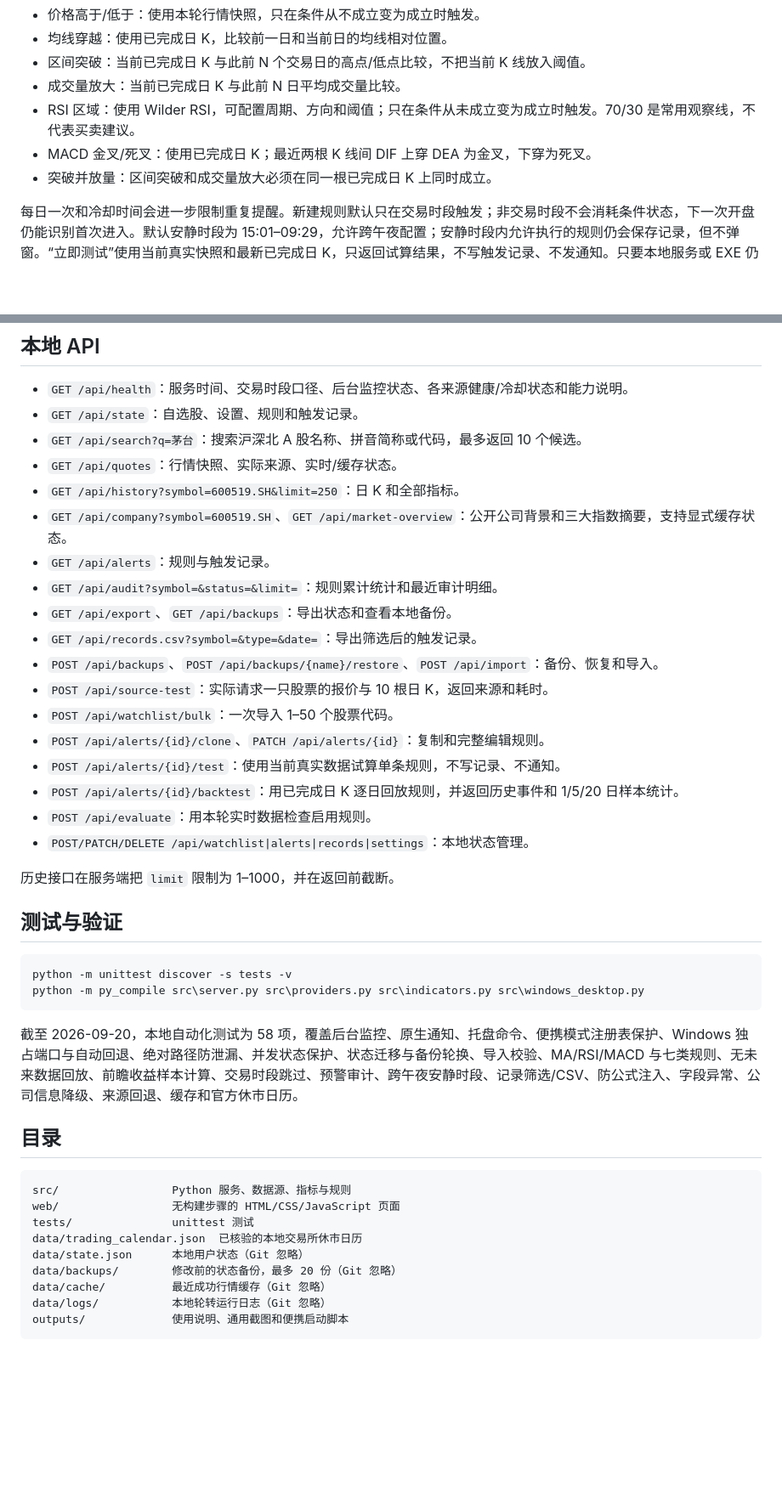
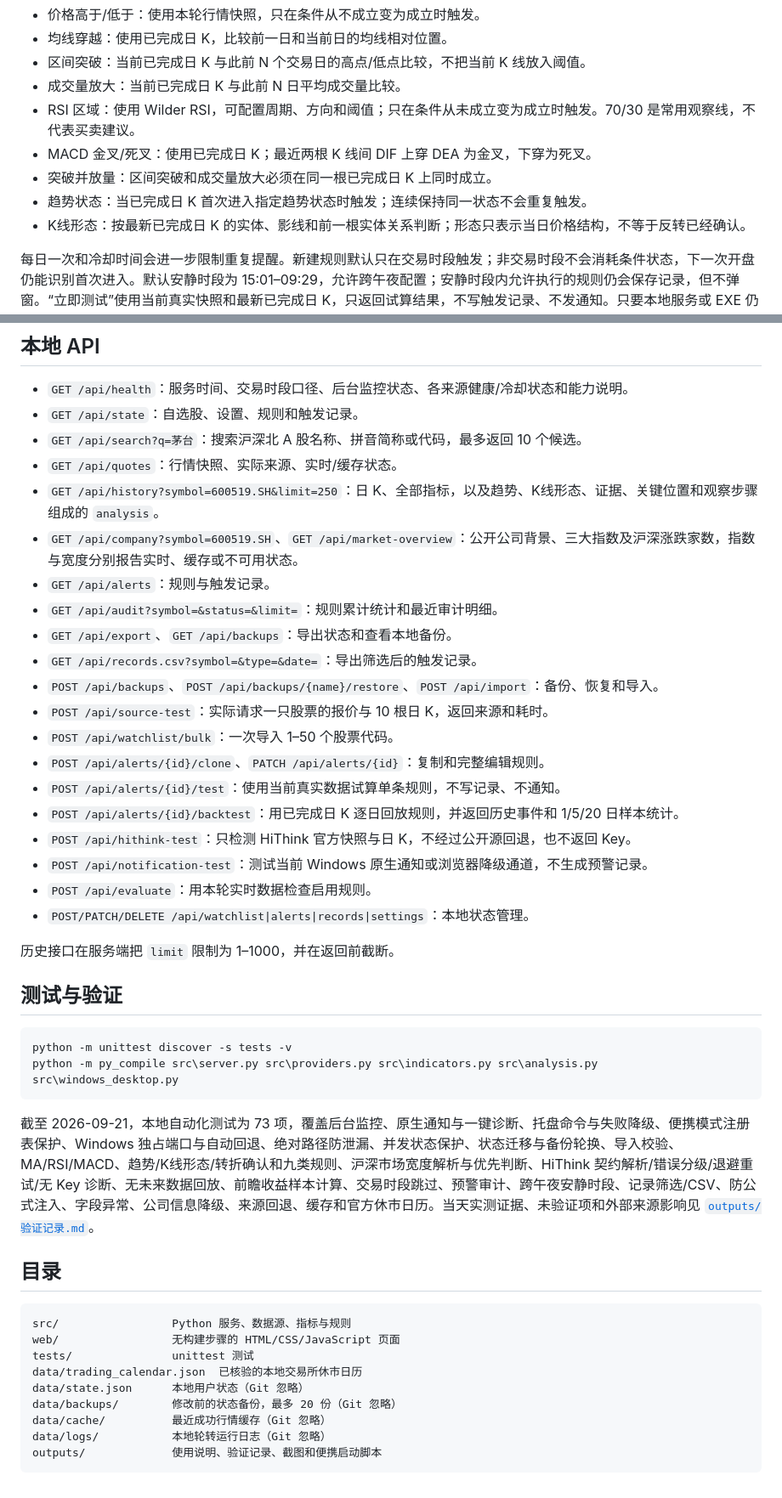
Before and after one commit to xuanche2830/a-share-market-desk, a Markdown page: README.md, 2 parts joined by grey strips. Shown at 85% size. Drawn GitHub-style; blank space fills up the shorter version.

````diff
--- a/README.md
+++ b/README.md
@@ -172,6 +155,8 @@ $env:HITHINK_FINANCE_API_KEY = "你的 Key"
 - RSI 区域：使用 Wilder RSI，可配置周期、方向和阈值；只在条件从未成立变为成立时触发。70/30 是常用观察线，不代表买卖建议。
 - MACD 金叉/死叉：使用已完成日 K；最近两根 K 线间 DIF 上穿 DEA 为金叉，下穿为死叉。
 - 突破并放量：区间突破和成交量放大必须在同一根已完成日 K 上同时成立。
+- 趋势状态：当已完成日 K 首次进入指定趋势状态时触发；连续保持同一状态不会重复触发。
+- K线形态：按最新已完成日 K 的实体、影线和前一根实体关系判断；形态只表示当日价格结构，不等于反转已经确认。
 
 每日一次和冷却时间会进一步限制重复提醒。新建规则默认只在交易时段触发；非交易时段不会消耗条件状态，下一次开盘仍能识别首次进入。默认安静时段为 15:01–09:29，允许跨午夜配置；安静时段内允许执行的规则仍会保存记录，但不弹窗。“立即测试”使用当前真实快照和最新已完成日 K，只返回试算结果，不写触发记录、不发通知。只要本地服务或 EXE 仍在运行，浏览器关闭后后台仍会检查；电脑关机、休眠或程序退出时不会持续监测。
 
@@ -191,8 +176,8 @@ $env:HITHINK_FINANCE_API_KEY = "你的 Key"
 - `GET /api/state`：自选股、设置、规则和触发记录。
 - `GET /api/search?q=茅台`：搜索沪深北 A 股名称、拼音简称或代码，最多返回 10 个候选。
 - `GET /api/quotes`：行情快照、实际来源、实时/缓存状态。
-- `GET /api/history?symbol=600519.SH&limit=250`：日 K 和全部指标。
-- `GET /api/company?symbol=600519.SH`、`GET /api/market-overview`：公开公司背景和三大指数摘要，支持显式缓存状态。
+- `GET /api/history?symbol=600519.SH&limit=250`：日 K、全部指标，以及趋势、K线形态、证据、关键位置和观察步骤组成的 `analysis`。
+- `GET /api/company?symbol=600519.SH`、`GET /api/market-overview`：公开公司背景、三大指数及沪深涨跌家数，指数与宽度分别报告实时、缓存或不可用状态。
 - `GET /api/alerts`：规则与触发记录。
 - `GET /api/audit?symbol=&status=&limit=`：规则累计统计和最近审计明细。
 - `GET /api/export`、`GET /api/backups`：导出状态和查看本地备份。
@@ -203,6 +188,8 @@ $env:HITHINK_FINANCE_API_KEY = "你的 Key"
 - `POST /api/alerts/{id}/clone`、`PATCH /api/alerts/{id}`：复制和完整编辑规则。
 - `POST /api/alerts/{id}/test`：使用当前真实数据试算单条规则，不写记录、不通知。
 - `POST /api/alerts/{id}/backtest`：用已完成日 K 逐日回放规则，并返回历史事件和 1/5/20 日样本统计。
+- `POST /api/hithink-test`：只检测 HiThink 官方快照与日 K，不经过公开源回退，也不返回 Key。
+- `POST /api/notification-test`：测试当前 Windows 原生通知或浏览器降级通道，不生成预警记录。
 - `POST /api/evaluate`：用本轮实时数据检查启用规则。
 - `POST/PATCH/DELETE /api/watchlist|alerts|records|settings`：本地状态管理。
 
@@ -212,10 +199,10 @@ $env:HITHINK_FINANCE_API_KEY = "你的 Key"
 
 ```powershell
 python -m unittest discover -s tests -v
-python -m py_compile src\server.py src\providers.py src\indicators.py src\windows_desktop.py
+python -m py_compile src\server.py src\providers.py src\indicators.py src\analysis.py src\windows_desktop.py
 ```
 
-截至 2026-09-20，本地自动化测试为 58 项，覆盖后台监控、原生通知、托盘命令、便携模式注册表保护、Windows 独占端口与自动回退、绝对路径防泄漏、并发状态保护、状态迁移与备份轮换、导入校验、MA/RSI/MACD 与七类规则、无未来数据回放、前瞻收益样本计算、交易时段跳过、预警审计、跨午夜安静时段、记录筛选/CSV、防公式注入、字段异常、公司信息降级、来源回退、缓存和官方休市日历。
+截至 2026-09-21，本地自动化测试为 73 项，覆盖后台监控、原生通知与一键诊断、托盘命令与失败降级、便携模式注册表保护、Windows 独占端口与自动回退、绝对路径防泄漏、并发状态保护、状态迁移与备份轮换、导入校验、MA/RSI/MACD、趋势/K线形态/转折确认和九类规则、沪深市场宽度解析与优先判断、HiThink 契约解析/错误分级/退避重试/无 Key 诊断、无未来数据回放、前瞻收益样本计算、交易时段跳过、预警审计、跨午夜安静时段、记录筛选/CSV、防公式注入、字段异常、公司信息降级、来源回退、缓存和官方休市日历。当天实测证据、未验证项和外部来源影响见 [`outputs/验证记录.md`](outputs/验证记录.md)。
 
 ## 目录
 
@@ -228,5 +215,5 @@ data/state.json      本地用户状态（Git 忽略）
 data/backups/        修改前的状态备份，最多 20 份（Git 忽略）
 data/cache/          最近成功行情缓存（Git 忽略）
 data/logs/           本地轮转运行日志（Git 忽略）
-outputs/             使用说明、通用截图和便携启动脚本
+outputs/             使用说明、验证记录、截图和便携启动脚本
 ```
````
Also changed, not shown: other parts of README.md (+17 -34 lines), CHANGELOG.md (+21 -0 lines), outputs/使用说明.md (+12 -3 lines), outputs/验证记录.md (added, +196 -0 lines), outputs/dashboard-v5-mobile.png (added), outputs/dashboard-v5.png (added), 13 other files.
